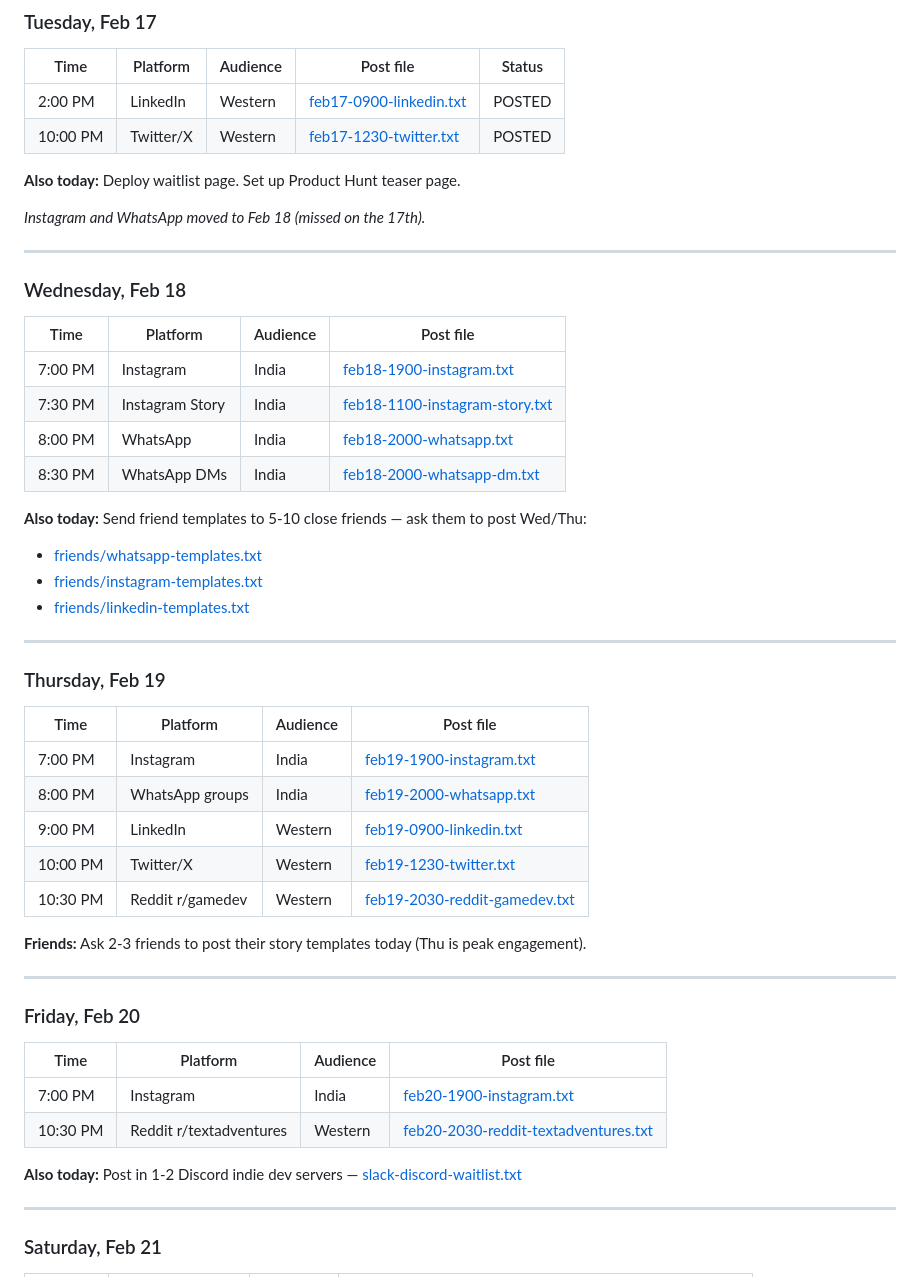
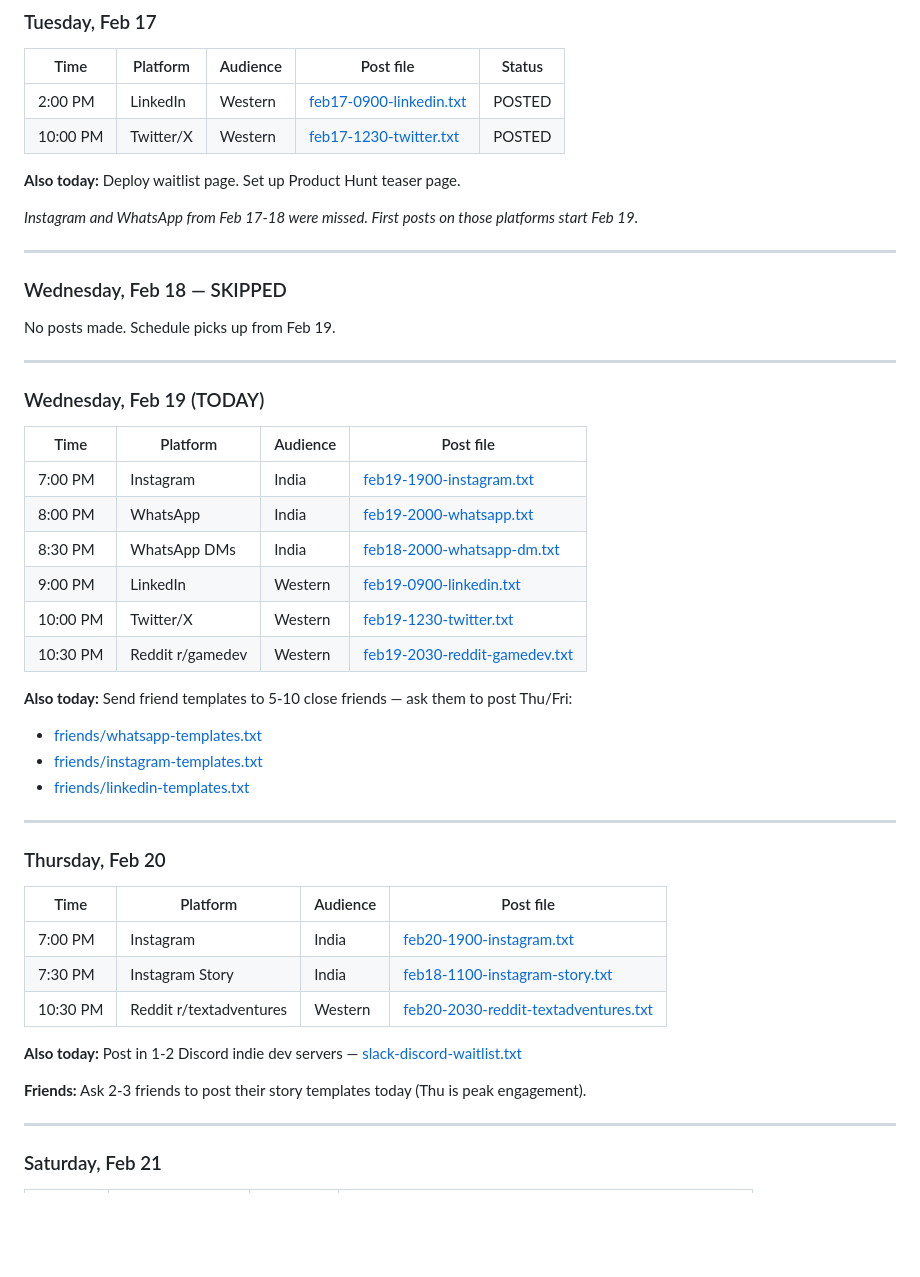
Before and after one commit to S1LV3RJ1NX/TheImaginationProject, a Markdown page: marketing-schedule.md, the part around the change. GitHub-like rendering; blank space fills up the shorter version.

Commit message:
fix: update marketing schedule to reflect missed posts on Feb 17-18, clarify posting details for Feb 19, and adjust friend template outreach strategy

```diff
--- a/marketing-schedule.md
+++ b/marketing-schedule.md
@@ -26,48 +26,45 @@ Each post below links to a file in `posts/` — open it, copy, paste. Done.
 
 **Also today:** Deploy waitlist page. Set up Product Hunt teaser page.
 
-*Instagram and WhatsApp moved to Feb 18 (missed on the 17th).*
+*Instagram and WhatsApp from Feb 17-18 were missed. First posts on those platforms start Feb 19.*
 
 ---
 
-### Wednesday, Feb 18
+### Wednesday, Feb 18 — SKIPPED
+
+No posts made. Schedule picks up from Feb 19.
+
+---
+
+### Wednesday, Feb 19 (TODAY)
 
 | Time | Platform | Audience | Post file |
 |------|----------|----------|-----------|
-| 7:00 PM | Instagram | India | [feb18-1900-instagram.txt](posts/feb18-1900-instagram.txt) |
-| 7:30 PM | Instagram Story | India | [feb18-1100-instagram-story.txt](posts/feb18-1100-instagram-story.txt) |
-| 8:00 PM | WhatsApp | India | [feb18-2000-whatsapp.txt](posts/feb18-2000-whatsapp.txt) |
+| 7:00 PM | Instagram | India | [feb19-1900-instagram.txt](posts/feb19-1900-instagram.txt) |
+| 8:00 PM | WhatsApp | India | [feb19-2000-whatsapp.txt](posts/feb19-2000-whatsapp.txt) |
 | 8:30 PM | WhatsApp DMs | India | [feb18-2000-whatsapp-dm.txt](posts/feb18-2000-whatsapp-dm.txt) |
+| 9:00 PM | LinkedIn | Western | [feb19-0900-linkedin.txt](posts/feb19-0900-linkedin.txt) |
+| 10:00 PM | Twitter/X | Western | [feb19-1230-twitter.txt](posts/feb19-1230-twitter.txt) |
+| 10:30 PM | Reddit r/gamedev | Western | [feb19-2030-reddit-gamedev.txt](posts/feb19-2030-reddit-gamedev.txt) |
 
-**Also today:** Send friend templates to 5-10 close friends — ask them to post Wed/Thu:
+**Also today:** Send friend templates to 5-10 close friends — ask them to post Thu/Fri:
 - [friends/whatsapp-templates.txt](posts/friends/whatsapp-templates.txt)
 - [friends/instagram-templates.txt](posts/friends/instagram-templates.txt)
 - [friends/linkedin-templates.txt](posts/friends/linkedin-templates.txt)
 
 ---
 
-### Thursday, Feb 19
-
-| Time | Platform | Audience | Post file |
-|------|----------|----------|-----------|
-| 7:00 PM | Instagram | India | [feb19-1900-instagram.txt](posts/feb19-1900-instagram.txt) |
-| 8:00 PM | WhatsApp groups | India | [feb19-2000-whatsapp.txt](posts/feb19-2000-whatsapp.txt) |
-| 9:00 PM | LinkedIn | Western | [feb19-0900-linkedin.txt](posts/feb19-0900-linkedin.txt) |
-| 10:00 PM | Twitter/X | Western | [feb19-1230-twitter.txt](posts/feb19-1230-twitter.txt) |
-| 10:30 PM | Reddit r/gamedev | Western | [feb19-2030-reddit-gamedev.txt](posts/feb19-2030-reddit-gamedev.txt) |
-
-**Friends:** Ask 2-3 friends to post their story templates today (Thu is peak engagement).
-
----
-
-### Friday, Feb 20
+### Thursday, Feb 20
 
 | Time | Platform | Audience | Post file |
 |------|----------|----------|-----------|
 | 7:00 PM | Instagram | India | [feb20-1900-instagram.txt](posts/feb20-1900-instagram.txt) |
+| 7:30 PM | Instagram Story | India | [feb18-1100-instagram-story.txt](posts/feb18-1100-instagram-story.txt) |
 | 10:30 PM | Reddit r/textadventures | Western | [feb20-2030-reddit-textadventures.txt](posts/feb20-2030-reddit-textadventures.txt) |
 
 **Also today:** Post in 1-2 Discord indie dev servers — [slack-discord-waitlist.txt](posts/slack-discord-waitlist.txt)
+
+**Friends:** Ask 2-3 friends to post their story templates today (Thu is peak engagement).
 
 ---
 
```
